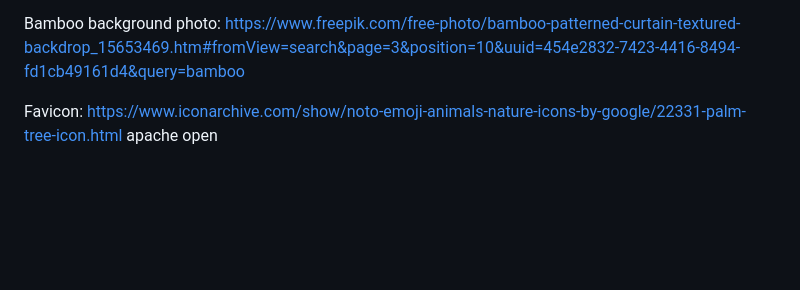
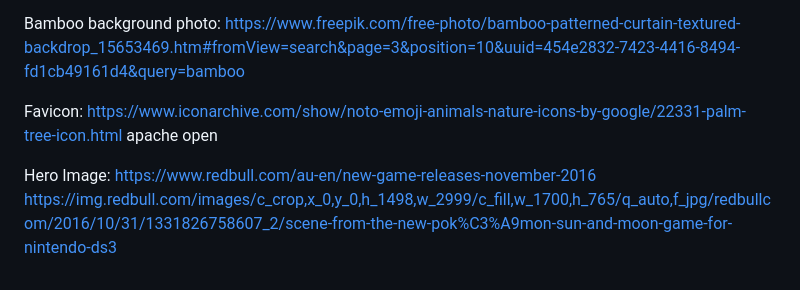
Before and after one commit to Anerkiki/pokemon-island-resort, a Markdown page: README.md, the part around the change. GitHub-like rendering; blank space fills up the shorter version.

```diff
--- a/README.md
+++ b/README.md
@@ -17,3 +17,7 @@ https://www.freepik.com/free-photo/bamboo-patterned-curtain-textured-backdrop_15
 Favicon:
 https://www.iconarchive.com/show/noto-emoji-animals-nature-icons-by-google/22331-palm-tree-icon.html
 apache open <source>
+
+Hero Image:
+https://www.redbull.com/au-en/new-game-releases-november-2016
+https://img.redbull.com/images/c_crop,x_0,y_0,h_1498,w_2999/c_fill,w_1700,h_765/q_auto,f_jpg/redbullcom/2016/10/31/1331826758607_2/scene-from-the-new-pok%C3%A9mon-sun-and-moon-game-for-nintendo-ds3
```
Also changed, not shown: assets/images/island.jpeg (renamed from assets/images/island-1.jpeg), 4 other files.
